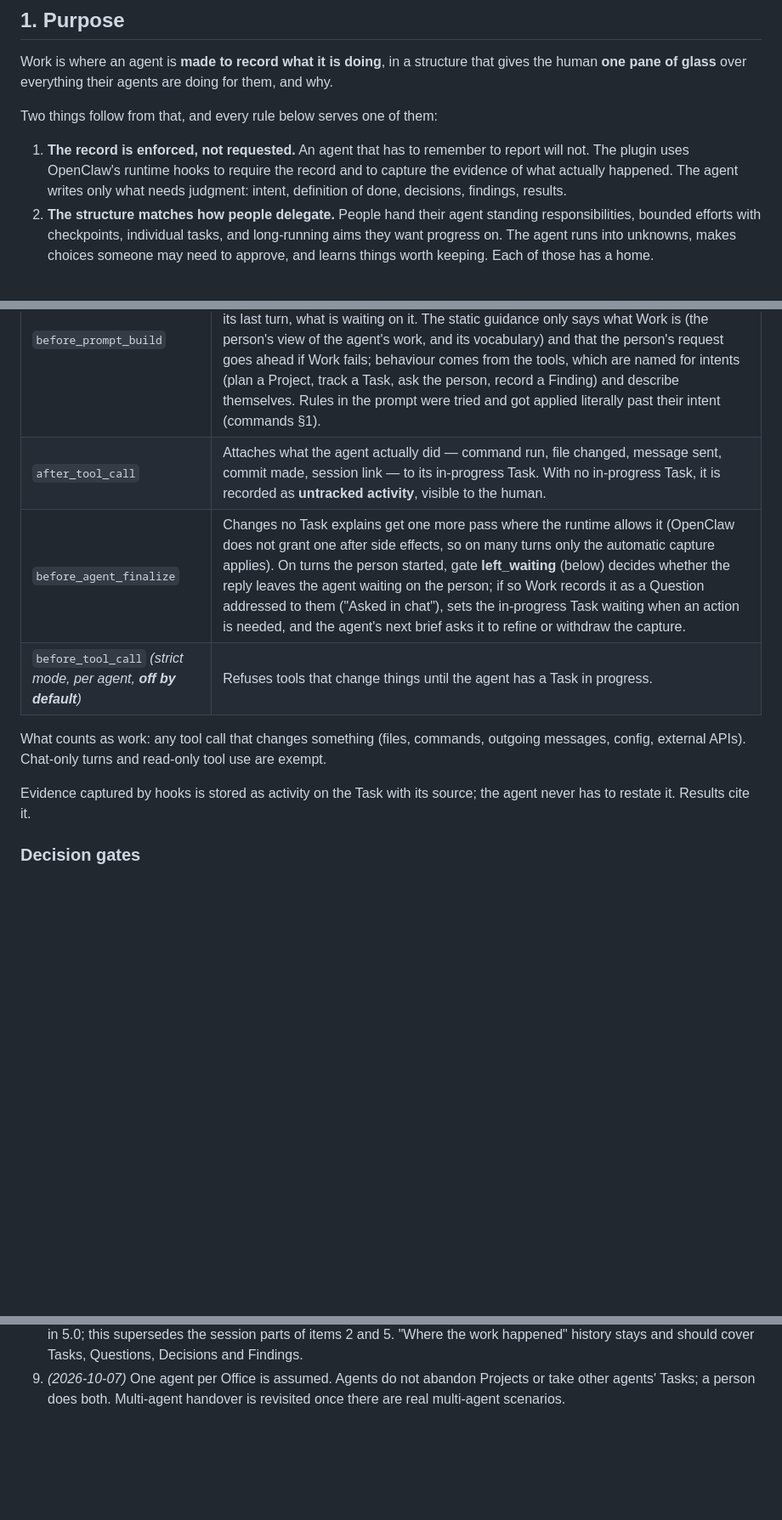
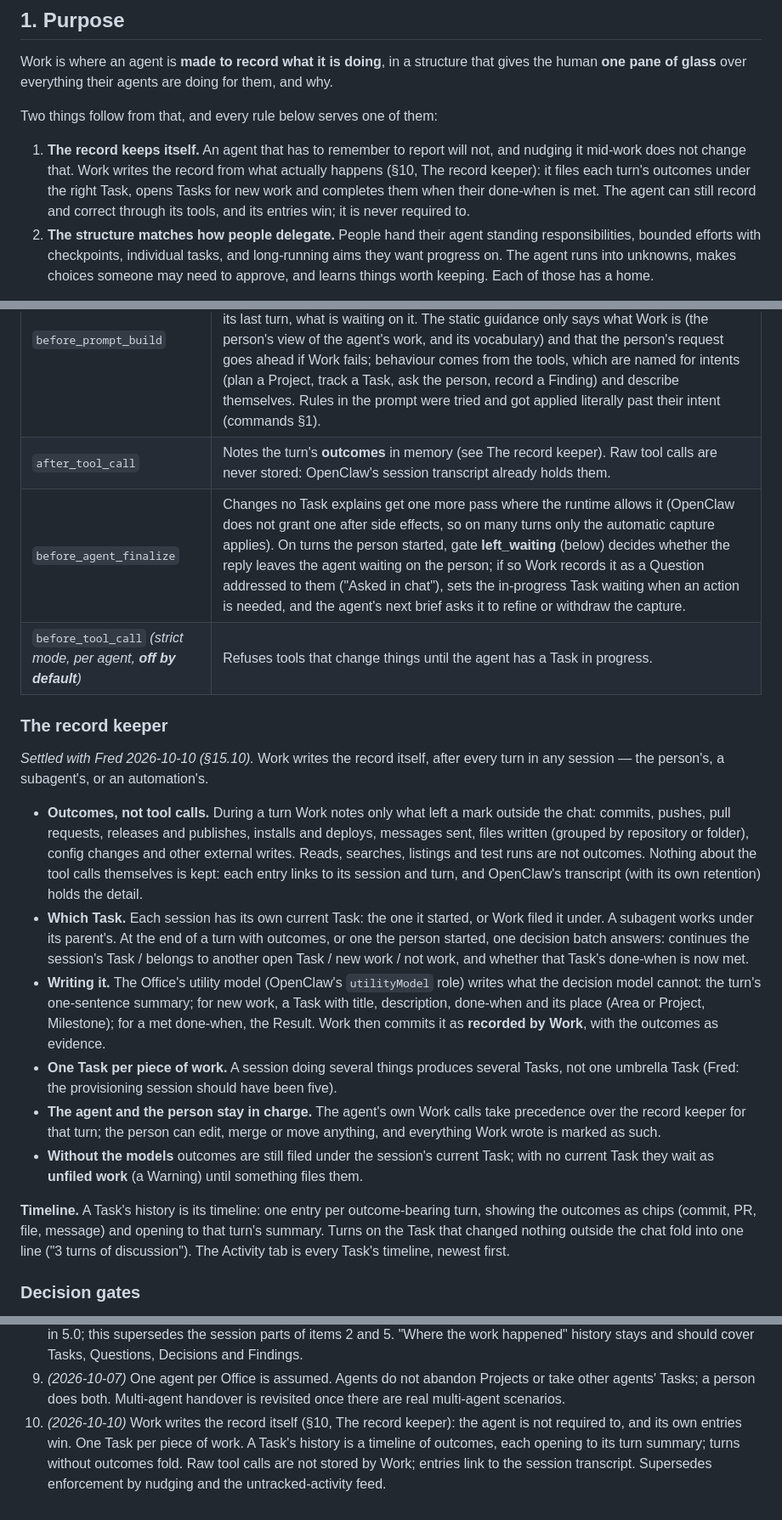
Before and after one commit to fdsouvenir/falcon-suite, a Markdown page: docs/work-spec.md, 3 parts joined by grey strips. Shown at 85% size. Drawn GitHub-style; blank space fills up the shorter version.

Commit message:
docs(work): the record keeper — Work writes the record; timelines of outcomes; no raw tool calls (Fred, 2026-10-10)

```diff
--- a/docs/work-spec.md
+++ b/docs/work-spec.md
@@ -9,10 +9,11 @@ Work is where an agent is **made to record what it is doing**, in a structure th
 
 Two things follow from that, and every rule below serves one of them:
 
-1. **The record is enforced, not requested.** An agent that has to remember to report will not.
-   The plugin uses OpenClaw's runtime hooks to require the record and to capture the evidence of
-   what actually happened. The agent writes only what needs judgment: intent, definition of done,
-   decisions, findings, results.
+1. **The record keeps itself.** An agent that has to remember to report will not, and nudging it
+   mid-work does not change that. Work writes the record from what actually happens (§10, The
+   record keeper): it files each turn's outcomes under the right Task, opens Tasks for new work and
+   completes them when their done-when is met. The agent can still record and correct through its
+   tools, and its entries win; it is never required to.
 2. **The structure matches how people delegate.** People hand their agent standing
    responsibilities, bounded efforts with checkpoints, individual tasks, and long-running aims they
    want progress on. The agent runs into unknowns, makes choices someone may need to approve, and
@@ -254,15 +255,41 @@ This is what makes Work a record rather than a diary.
 | OpenClaw hook                                                     | What Work does                                                                                                                                                                                                                                                                                                                                                                                                                                                                                                                                                                                                                                                                                                             |
 | ----------------------------------------------------------------- | -------------------------------------------------------------------------------------------------------------------------------------------------------------------------------------------------------------------------------------------------------------------------------------------------------------------------------------------------------------------------------------------------------------------------------------------------------------------------------------------------------------------------------------------------------------------------------------------------------------------------------------------------------------------------------------------------------------------------- |
 | `before_prompt_build`                                             | Injects a **short** live brief instead of a schema: active Objectives by rank, where work lives (active Areas and their open Projects, with the Objectives they serve and their current Milestone), the agent's in-progress Tasks, Questions/Decisions answered since its last turn, what is waiting on it. The static guidance only says what Work is (the person's view of the agent's work, and its vocabulary) and that the person's request goes ahead if Work fails; behaviour comes from the tools, which are named for intents (plan a Project, track a Task, ask the person, record a Finding) and describe themselves. Rules in the prompt were tried and got applied literally past their intent (commands §1). |
-| `after_tool_call`                                                 | Attaches what the agent actually did — command run, file changed, message sent, commit made, session link — to its in-progress Task. With no in-progress Task, it is recorded as **untracked activity**, visible to the human.                                                                                                                                                                                                                                                                                                                                                                                                                                                                                             |
+| `after_tool_call`                                                 | Notes the turn's **outcomes** in memory (see The record keeper). Raw tool calls are never stored: OpenClaw's session transcript already holds them.                                                                                                                                                                                                                                                                                                                                                                                                                                                                                                                                                                        |
 | `before_agent_finalize`                                           | Changes no Task explains get one more pass where the runtime allows it (OpenClaw does not grant one after side effects, so on many turns only the automatic capture applies). On turns the person started, gate **left_waiting** (below) decides whether the reply leaves the agent waiting on the person; if so Work records it as a Question addressed to them ("Asked in chat"), sets the in-progress Task waiting when an action is needed, and the agent's next brief asks it to refine or withdraw the capture.                                                                                                                                                                                                      |
 | `before_tool_call` _(strict mode, per agent, **off by default**)_ | Refuses tools that change things until the agent has a Task in progress.                                                                                                                                                                                                                                                                                                                                                                                                                                                                                                                                                                                                                                                   |
 
-What counts as work: any tool call that changes something (files, commands, outgoing messages,
-config, external APIs). Chat-only turns and read-only tool use are exempt.
+### The record keeper
 
-Evidence captured by hooks is stored as activity on the Task with its source; the agent never has
-to restate it. Results cite it.
+_Settled with Fred 2026-10-10 (§15.10)._ Work writes the record itself, after every turn in any
+session — the person's, a subagent's, or an automation's.
+
+- **Outcomes, not tool calls.** During a turn Work notes only what left a mark outside the chat:
+  commits, pushes, pull requests, releases and publishes, installs and deploys, messages sent,
+  files written (grouped by repository or folder), config changes and other external writes. Reads,
+  searches, listings and test runs are not outcomes. Nothing about the tool calls themselves is
+  kept: each entry links to its session and turn, and OpenClaw's transcript (with its own
+  retention) holds the detail.
+- **Which Task.** Each session has its own current Task: the one it started, or Work filed it
+  under. A subagent works under its parent's. At the end of a turn with outcomes, or one the person
+  started, one decision batch answers: continues the session's Task / belongs to another open Task /
+  new work / not work, and whether that Task's done-when is now met.
+- **Writing it.** The Office's utility model (OpenClaw's `utilityModel` role) writes what the
+  decision model cannot: the turn's one-sentence summary; for new work, a Task with title,
+  description, done-when and its place (Area or Project, Milestone); for a met done-when, the
+  Result. Work then commits it as **recorded by Work**, with the outcomes as evidence.
+- **One Task per piece of work.** A session doing several things produces several Tasks, not one
+  umbrella Task (Fred: the provisioning session should have been five).
+- **The agent and the person stay in charge.** The agent's own Work calls take precedence over the
+  record keeper for that turn; the person can edit, merge or move anything, and everything Work
+  wrote is marked as such.
+- **Without the models** outcomes are still filed under the session's current Task; with no
+  current Task they wait as **unfiled work** (a Warning) until something files them.
+
+**Timeline.** A Task's history is its timeline: one entry per outcome-bearing turn, showing the
+outcomes as chips (commit, PR, file, message) and opening to that turn's summary. Turns on the
+Task that changed nothing outside the chat fold into one line ("3 turns of discussion"). The
+Activity tab is every Task's timeline, newest first.
 
 ### Decision gates
 
@@ -388,3 +415,8 @@ transcripts (OpenClaw owns sessions; Work links to them) · runtime permission e
 9. _(2026-10-07)_ One agent per Office is assumed. Agents do not abandon Projects or take other
    agents' Tasks; a person does both. Multi-agent handover is revisited once there are real
    multi-agent scenarios.
+10. _(2026-10-10)_ Work writes the record itself (§10, The record keeper): the agent is not required
+    to, and its own entries win. One Task per piece of work. A Task's history is a timeline of
+    outcomes, each opening to its turn summary; turns without outcomes fold. Raw tool calls are not
+    stored by Work; entries link to the session transcript. Supersedes enforcement by nudging and
+    the untracked-activity feed.
```
Also changed, not shown: other parts of docs/work-spec.md (+3 -3 lines).
